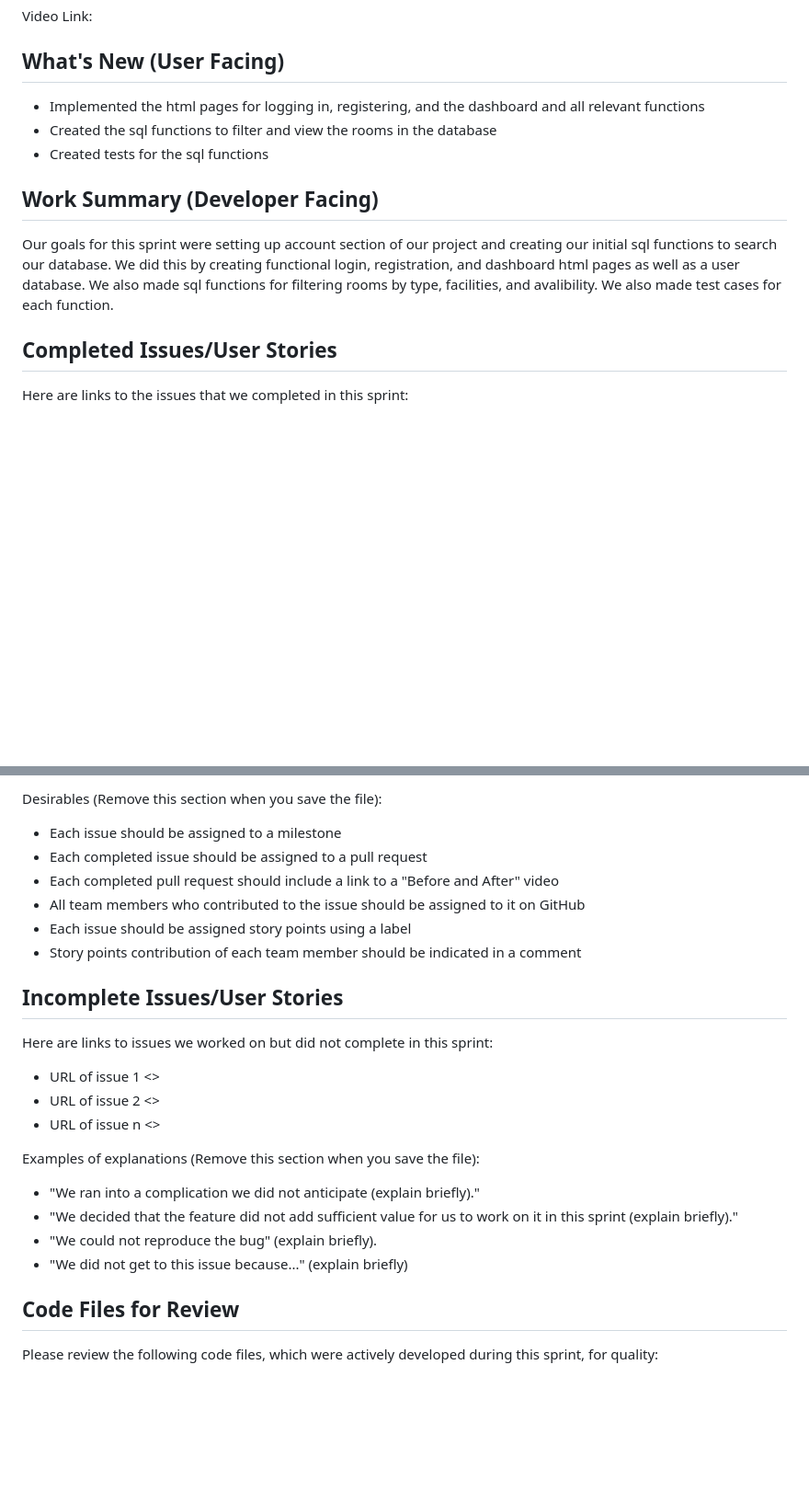
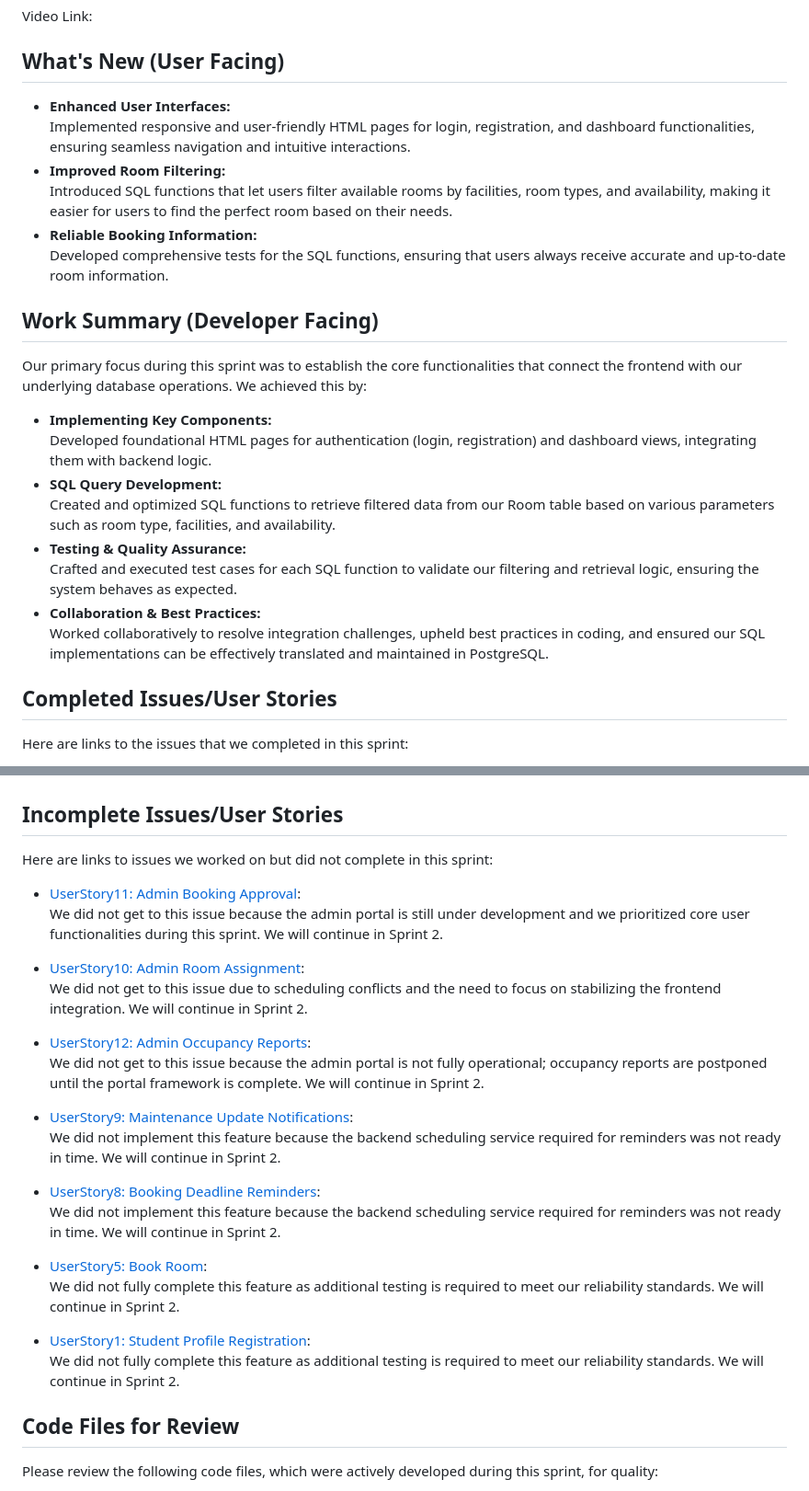
Before and after one commit to admsht/cs451-team-project, a Markdown page: sprint-reports/sprint-report-1.md, 2 parts joined by grey strips. Shown at 92% size. Drawn GitHub-style; blank space fills up the shorter version.

Commit message:
Refactor sprint report to enhance clarity and detail on user-facing features, SQL function improvements, and testing outcomes. Update work summary to reflect core functionalities and collaboration efforts during the sprint.

```diff
--- a/sprint-reports/sprint-report-1.md
+++ b/sprint-reports/sprint-report-1.md
@@ -1,12 +1,24 @@
 # Sprint x Report
 Video Link:
 ## What's New (User Facing)
- * Implemented the html pages for logging in, registering, and the dashboard and all relevant functions
- * Created the sql functions to filter and view the rooms in the database
- * Created tests for the sql functions
+* **Enhanced User Interfaces:**
+  Implemented responsive and user-friendly HTML pages for login, registration, and dashboard functionalities, ensuring seamless navigation and intuitive interactions.
+* **Improved Room Filtering:**
+  Introduced SQL functions that let users filter available rooms by facilities, room types, and availability, making it easier for users to find the perfect room based on their needs.
+* **Reliable Booking Information:**
+  Developed comprehensive tests for the SQL functions, ensuring that users always receive accurate and up-to-date room information.
 
 ## Work Summary (Developer Facing)
-Our goals for this sprint were setting up account section of our project and creating our initial sql functions to search our database. We did this by creating functional login, registration, and dashboard html pages as well as a user database. We also made sql functions for filtering rooms by type, facilities, and avalibility. We also made test cases for each function.
+Our primary focus during this sprint was to establish the core functionalities that connect the frontend with our underlying database operations. We achieved this by:
+* **Implementing Key Components:**
+  Developed foundational HTML pages for authentication (login, registration) and dashboard views, integrating them with backend logic.
+* **SQL Query Development:**
+  Created and optimized SQL functions to retrieve filtered data from our Room table based on various parameters such as room type, facilities, and availability.
+* **Testing & Quality Assurance:**
+  Crafted and executed test cases for each SQL function to validate our filtering and retrieval logic, ensuring the system behaves as expected.
+* **Collaboration & Best Practices:**
+  Worked collaboratively to resolve integration challenges, upheld best practices in coding, and ensured our SQL implementations can be effectively translated and maintained in PostgreSQL.
+
 
 ## Completed Issues/User Stories
 Here are links to the issues that we completed in this sprint:
@@ -17,24 +33,29 @@ Here are links to the issues that we completed in this sprint:
 
- Desirables (Remove this section when you save the file):
-  * Each issue should be assigned to a milestone
-  * Each completed issue should be assigned to a pull request
-  * Each completed pull request should include a link to a "Before and After" video
-  * All team members who contributed to the issue should be assigned to it on GitHub
-  * Each issue should be assigned story points using a label
-  * Story points contribution of each team member should be indicated in a comment
 
  ## Incomplete Issues/User Stories
- Here are links to issues we worked on but did not complete in this sprint:
+Here are links to issues we worked on but did not complete in this sprint:
 
- * URL of issue 1 <<One sentence explanation of why issue was not completed>>
- * URL of issue 2 <<One sentence explanation of why issue was not completed>>
- * URL of issue n <<One sentence explanation of why issue was not completed>>
+* [UserStory11: Admin Booking Approval](https://github.com/users/admsht/projects/2/views/1?pane=issue&itemId=100374713&issue=admsht%7Ccs451-team-project%7C11):
+  We did not get to this issue because the admin portal is still under development and we prioritized core user functionalities during this sprint. We will continue in Sprint 2.
 
- Examples of explanations (Remove this section when you save the file):
-  * "We ran into a complication we did not anticipate (explain briefly)."
-  * "We decided that the feature did not add sufficient value for us to work on it in this sprint (explain briefly)."
-  * "We could not reproduce the bug" (explain briefly).
-  * "We did not get to this issue because..." (explain briefly)
+* [UserStory10: Admin Room Assignment](https://github.com/users/admsht/projects/2/views/1?pane=issue&itemId=100374712&issue=admsht%7Ccs451-team-project%7C10):
+  We did not get to this issue due to scheduling conflicts and the need to focus on stabilizing the frontend integration. We will continue in Sprint 2.
+
+* [UserStory12: Admin Occupancy Reports](https://github.com/users/admsht/projects/2/views/1?pane=issue&itemId=100374714&issue=admsht%7Ccs451-team-project%7C12):
+  We did not get to this issue because the admin portal is not fully operational; occupancy reports are postponed until the portal framework is complete. We will continue in Sprint 2.
+
+* [UserStory9: Maintenance Update Notifications](https://github.com/users/admsht/projects/2/views/1?pane=issue&itemId=100374711&issue=admsht%7Ccs451-team-project%7C9):
+  We did not implement this feature because the backend scheduling service required for reminders was not ready in time. We will continue in Sprint 2.
+
+* [UserStory8: Booking Deadline Reminders](https://github.com/users/admsht/projects/2/views/1?pane=issue&itemId=100374710&issue=admsht%7Ccs451-team-project%7C8):
+  We did not implement this feature because the backend scheduling service required for reminders was not ready in time. We will continue in Sprint 2.
+
+* [UserStory5: Book Room](https://github.com/users/admsht/projects/2/views/1?pane=issue&itemId=100374707&issue=admsht%7Ccs451-team-project%7C5):
+  We did not fully complete this feature as additional testing is required to meet our reliability standards. We will continue in Sprint 2.
+
+* [UserStory1: Student Profile Registration](https://github.com/users/admsht/projects/2/views/1?pane=issue&itemId=100373345&issue=admsht%7Ccs451-team-project%7C1):
+  We did not fully complete this feature as additional testing is required to meet our reliability standards. We will continue in Sprint 2.
+
 
 ## Code Files for Review
 Please review the following code files, which were actively developed during this sprint, for quality:
```
Also changed, not shown: other parts of sprint-reports/sprint-report-1.md (+11 -5 lines).
